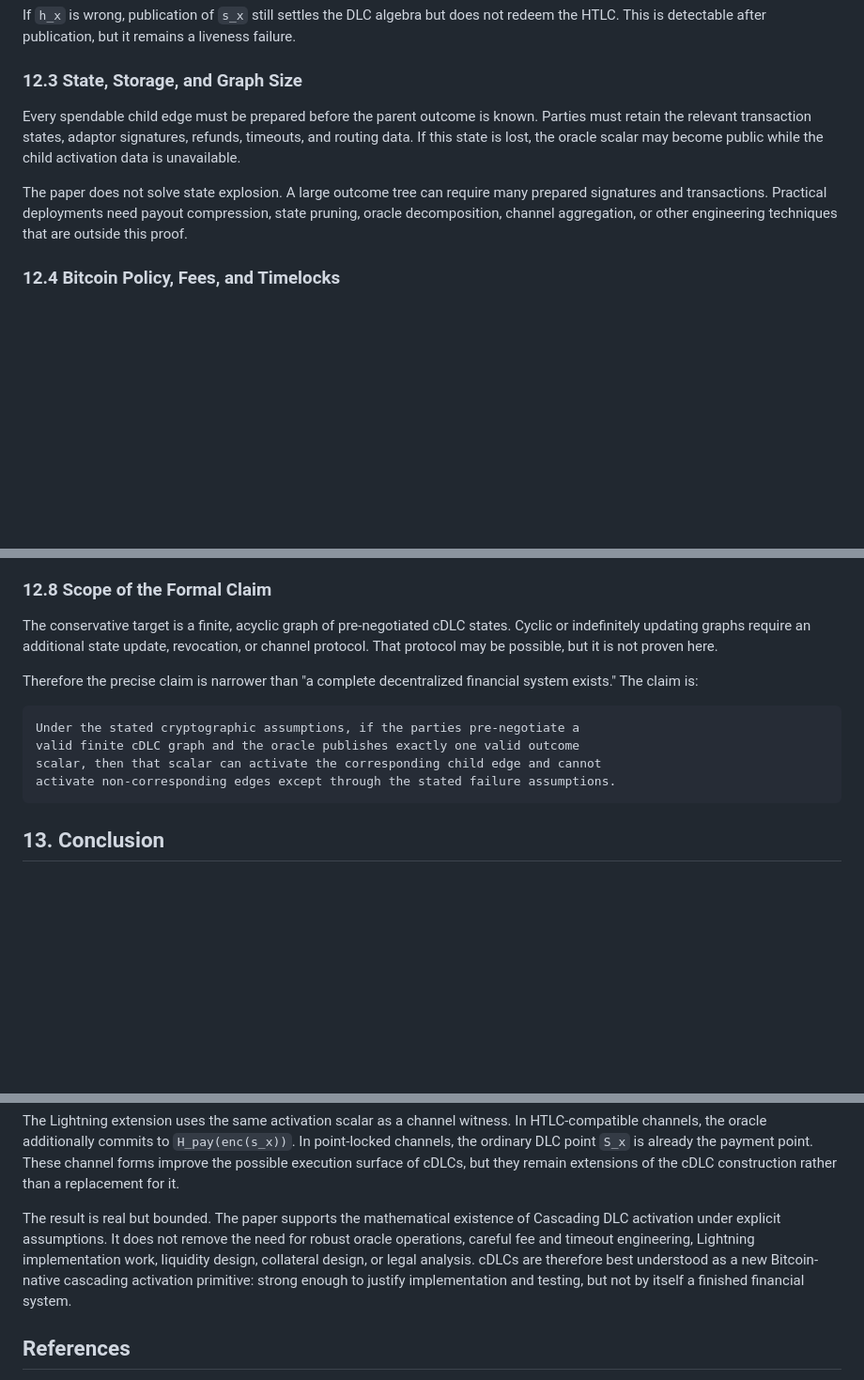
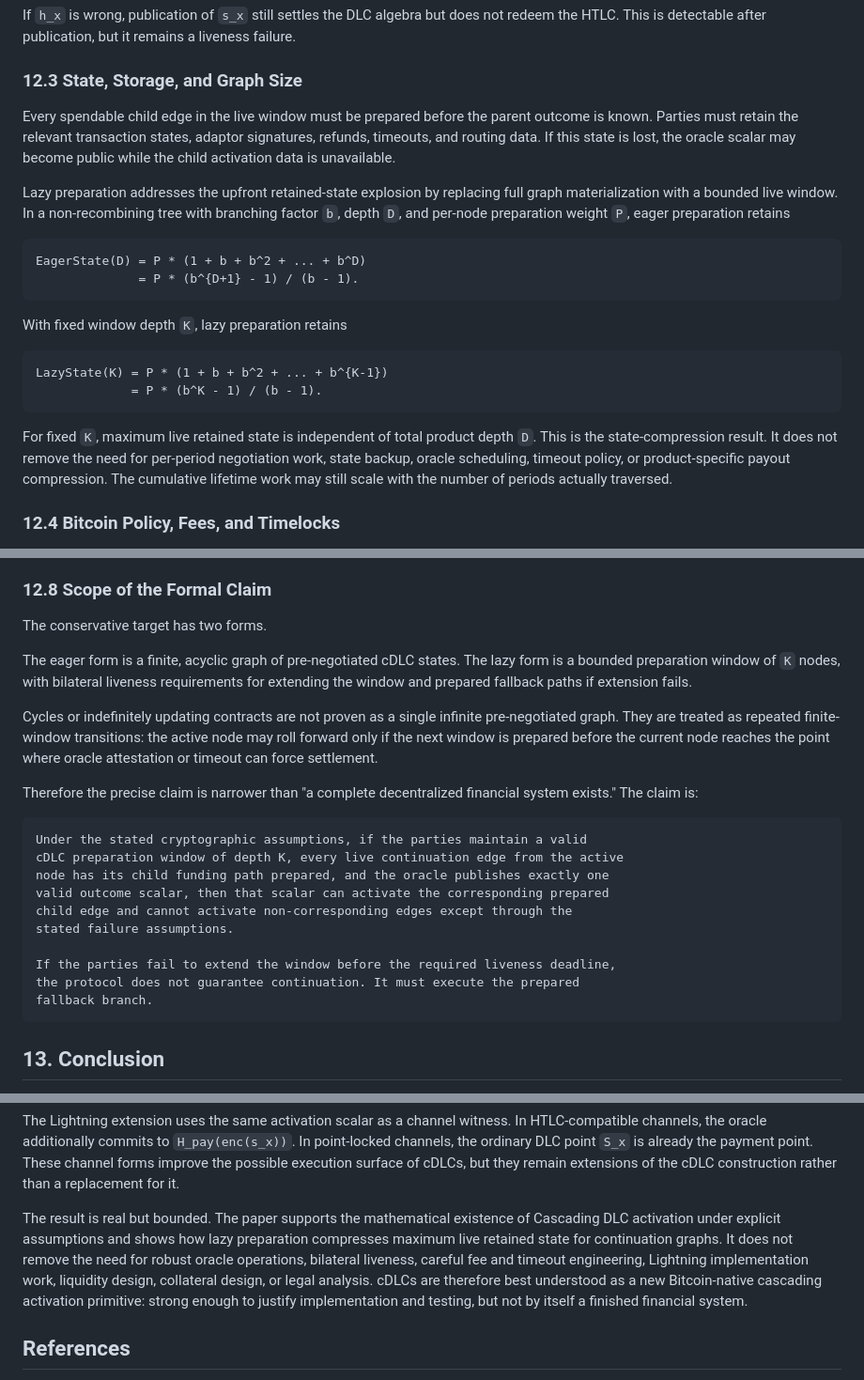
Before and after one commit to dev865077/NITI, a Markdown page: WHITEPAPER.md, 3 parts joined by grey strips. Shown at 94% size. Rendered like a GitHub page; blank space fills up the shorter version.

````diff
--- a/WHITEPAPER.md
+++ b/WHITEPAPER.md
@@ -842,15 +949,33 @@ liveness failure.
 
 ### 12.3 State, Storage, and Graph Size
 
-Every spendable child edge must be prepared before the parent outcome is known.
-Parties must retain the relevant transaction states, adaptor signatures,
-refunds, timeouts, and routing data. If this state is lost, the oracle scalar
-may become public while the child activation data is unavailable.
+Every spendable child edge in the live window must be prepared before the parent
+outcome is known. Parties must retain the relevant transaction states, adaptor
+signatures, refunds, timeouts, and routing data. If this state is lost, the
+oracle scalar may become public while the child activation data is unavailable.
 
-The paper does not solve state explosion. A large outcome tree can require many
-prepared signatures and transactions. Practical deployments need payout
-compression, state pruning, oracle decomposition, channel aggregation, or other
-engineering techniques that are outside this proof.
+Lazy preparation addresses the upfront retained-state explosion by replacing
+full graph materialization with a bounded live window. In a non-recombining tree
+with branching factor `b`, depth `D`, and per-node preparation weight `P`, eager
+preparation retains
+
+```text
+EagerState(D) = P * (1 + b + b^2 + ... + b^D)
+              = P * (b^{D+1} - 1) / (b - 1).
+```
+
+With fixed window depth `K`, lazy preparation retains
+
+```text
+LazyState(K) = P * (1 + b + b^2 + ... + b^{K-1})
+             = P * (b^K - 1) / (b - 1).
+```
+
+For fixed `K`, maximum live retained state is independent of total product depth
+`D`. This is the state-compression result. It does not remove the need for
+per-period negotiation work, state backup, oracle scheduling, timeout policy,
+or product-specific payout compression. The cumulative lifetime work may still
+scale with the number of periods actually traversed.
 
 ### 12.4 Bitcoin Policy, Fees, and Timelocks
 
@@ -906,19 +1031,33 @@ liquidation policy, legal analysis, and user-risk disclosure.
 
 ### 12.8 Scope of the Formal Claim
 
-The conservative target is a finite, acyclic graph of pre-negotiated cDLC
-states. Cyclic or indefinitely updating graphs require an additional state
-update, revocation, or channel protocol. That protocol may be possible, but it
-is not proven here.
+The conservative target has two forms.
+
+The eager form is a finite, acyclic graph of pre-negotiated cDLC states. The
+lazy form is a bounded preparation window of `K` nodes, with bilateral liveness
+requirements for extending the window and prepared fallback paths if extension
+fails.
+
+Cycles or indefinitely updating contracts are not proven as a single infinite
+pre-negotiated graph. They are treated as repeated finite-window transitions:
+the active node may roll forward only if the next window is prepared before the
+current node reaches the point where oracle attestation or timeout can force
+settlement.
 
 Therefore the precise claim is narrower than "a complete decentralized
 financial system exists." The claim is:
 
 ```text
-Under the stated cryptographic assumptions, if the parties pre-negotiate a
-valid finite cDLC graph and the oracle publishes exactly one valid outcome
-scalar, then that scalar can activate the corresponding child edge and cannot
-activate non-corresponding edges except through the stated failure assumptions.
+Under the stated cryptographic assumptions, if the parties maintain a valid
+cDLC preparation window of depth K, every live continuation edge from the active
+node has its child funding path prepared, and the oracle publishes exactly one
+valid outcome scalar, then that scalar can activate the corresponding prepared
+child edge and cannot activate non-corresponding edges except through the
+stated failure assumptions.
+
+If the parties fail to extend the window before the required liveness deadline,
+the protocol does not guarantee continuation. It must execute the prepared
+fallback branch.
 ```
 
 ## 13. Conclusion
@@ -950,12 +1089,14 @@ surface of cDLCs, but they remain extensions of the cDLC construction rather
 than a replacement for it.
 
 The result is real but bounded. The paper supports the mathematical existence
-of Cascading DLC activation under explicit assumptions. It does not remove the
-need for robust oracle operations, careful fee and timeout engineering,
-Lightning implementation work, liquidity design, collateral design, or legal
-analysis. cDLCs are therefore best understood as a new Bitcoin-native
-cascading activation primitive: strong enough to justify implementation and
-testing, but not by itself a finished financial system.
+of Cascading DLC activation under explicit assumptions and shows how lazy
+preparation compresses maximum live retained state for continuation graphs. It
+does not remove the need for robust oracle operations, bilateral liveness,
+careful fee and timeout engineering, Lightning implementation work, liquidity
+design, collateral design, or legal analysis. cDLCs are therefore best
+understood as a new Bitcoin-native cascading activation primitive: strong
+enough to justify implementation and testing, but not by itself a finished
+financial system.
 
 ## References
 
````
Also changed, not shown: other parts of WHITEPAPER.md (+113 -6 lines).
